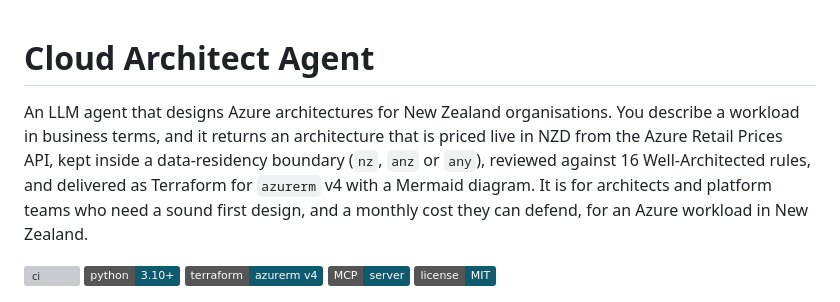
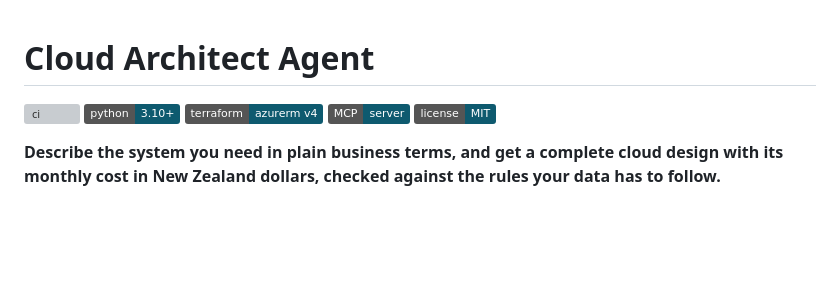
Before and after one commit to samiulhuda360/cloud-architect-agent, a Markdown page: README.md, the part around one of its changes. Drawn GitHub-style; badges without logos; blank space fills up the shorter version; grey boxes are pictures that could not be loaded.

```diff
--- a/README.md
+++ b/README.md
@@ -1,6 +1,4 @@
 # Cloud Architect Agent
-
-An LLM agent that designs Azure architectures for New Zealand organisations. You describe a workload in business terms, and it returns an architecture that is priced live in NZD from the Azure Retail Prices API, kept inside a data-residency boundary (`nz`, `anz` or `any`), reviewed against 16 Well-Architected rules, and delivered as Terraform for `azurerm` v4 with a Mermaid diagram. It is for architects and platform teams who need a sound first design, and a monthly cost they can defend, for an Azure workload in New Zealand.
 
 [![ci](https://github.com/samiulhuda360/cloud-architect-agent/actions/workflows/ci.yml/badge.svg)](https://github.com/samiulhuda360/cloud-architect-agent/actions/workflows/ci.yml)
 ![Python](https://img.shields.io/badge/python-3.10%2B-0e5a6f)
@@ -8,4 +6,7 @@ An LLM agent that designs Azure architectures for New Zealand organisations. You
 ![MCP](https://img.shields.io/badge/MCP-server-0e5a6f)
 ![License](https://img.shields.io/badge/license-MIT-0e5a6f)
 
+**Describe the system you need in plain business terms, and get a complete cloud design with its monthly cost in
+New Zealand dollars, checked against the rules your data has to follow.**
+
 ![The web UI designing a council policy assistant: NZ$2,900 a month, no violations, the language model's residency exception recorded](docs/screenshots/council-top.png)
```
Also changed, not shown: other parts of README.md (+45 -0 lines).
